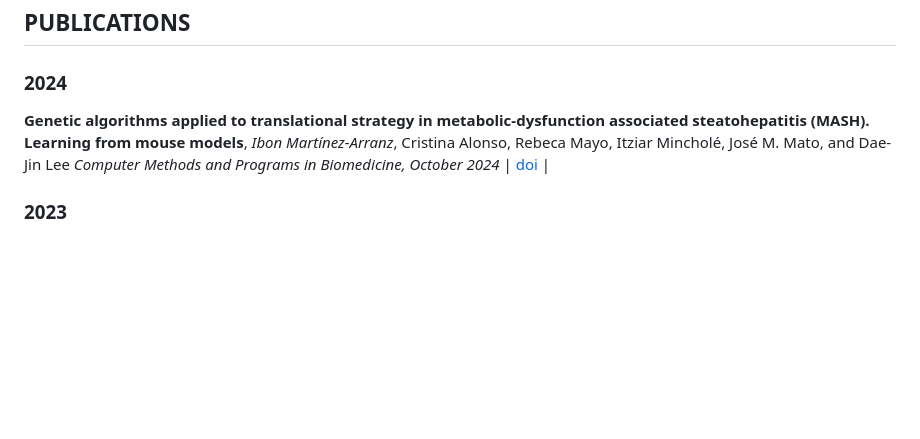
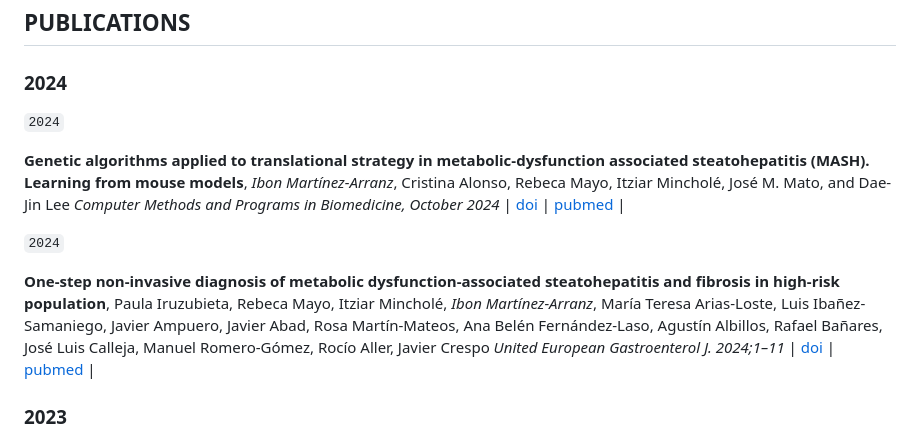
Before and after one commit to imarranz/personal-cv, a Markdown page: cv/041_Publications.md, the part around the change. Drawn GitHub-style; blank space fills up the shorter version.

Commit message:
:zap: update, new article has been added.

```diff
--- a/cv/041_Publications.md
+++ b/cv/041_Publications.md
@@ -2,9 +2,19 @@
 
 ### 2024
 
+`2024`
+
 **Genetic algorithms applied to translational strategy in metabolic-dysfunction associated steatohepatitis (MASH). Learning from mouse models**, *Ibon Martínez-Arranz*, Cristina Alonso, Rebeca Mayo, Itziar Mincholé, José M. Mato, and Dae-Jin Lee
 *Computer Methods and Programs in Biomedicine, October 2024*
-| [doi](https://doi.org/10.1016/j.cmpb.2024.108346) |
+| [doi](https://doi.org/10.1016/j.cmpb.2024.108346) | [pubmed](https://pubmed.ncbi.nlm.nih.gov/39089186/) |
+
+`2024`
+
+**One‐step non‐invasive diagnosis of metabolic dysfunction‐associated steatohepatitis and fibrosis in high‐risk population**, Paula Iruzubieta, Rebeca Mayo, Itziar Mincholé, *Ibon Martínez‐Arranz*, María Teresa Arias‐Loste, Luis Ibañez‐Samaniego, Javier Ampuero,
+Javier Abad, Rosa Martín‐Mateos, Ana Belén Fernández‐Laso, Agustín Albillos, Rafael Bañares, José Luis Calleja, Manuel Romero‐Gómez, Rocío Aller, Javier Crespo
+*United European Gastroenterol J. 2024;1–11*
+| [doi](https://doi.org/10.1002/ueg2.12589) | [pubmed](https://pubmed.ncbi.nlm.nih.gov/39099245/) |
+
 
 ### 2023
 
```
